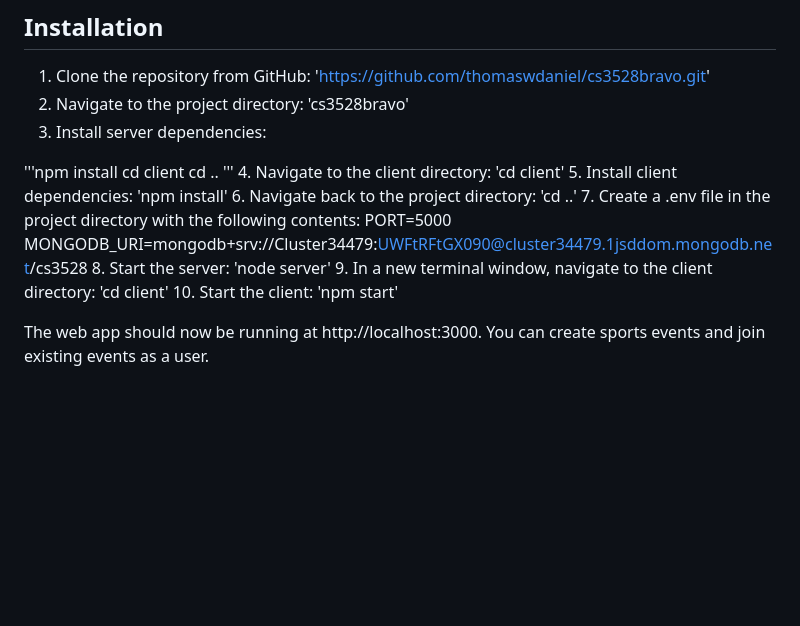
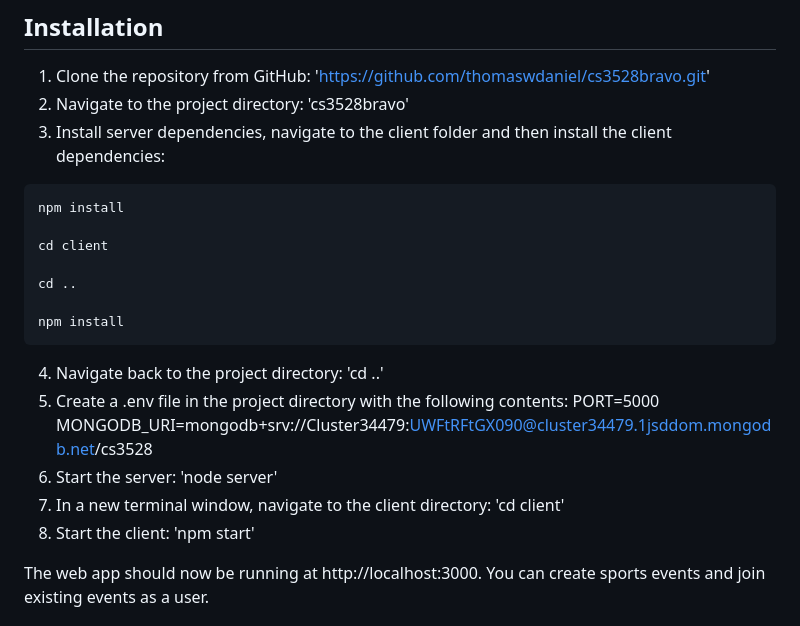
Before and after one commit to t0md4n/cs3528bravo, a Markdown page: README.md, the part around one of its changes. GitHub-like rendering; blank space fills up the shorter version.

Commit message:
testing format

````diff
--- a/README.md
+++ b/README.md
@@ -7,21 +7,23 @@ Spòrs is a web app used to find and organise sporting events. The purpose of th
 ## Installation
 1. Clone the repository from GitHub: 'https://github.com/thomaswdaniel/cs3528bravo.git'
 2. Navigate to the project directory: 'cs3528bravo'
-3. Install server dependencies:
+3. Install server dependencies, navigate to the client folder and then install the client dependencies:
+```
+npm install
 
-'''npm install
 cd client
+
 cd ..
-'''
-4. Navigate to the client directory: 'cd client'
-5. Install client dependencies: 'npm install'
-6. Navigate back to the project directory: 'cd ..'
-7. Create a .env file in the project directory with the following contents:
+
+npm install
+```
+4. Navigate back to the project directory: 'cd ..'
+5. Create a .env file in the project directory with the following contents:
   PORT=5000
   MONGODB_URI=mongodb+srv://Cluster34479:UWFtRFtGX090@cluster34479.1jsddom.mongodb.net/cs3528
-8. Start the server: 'node server'
-9. In a new terminal window, navigate to the client directory: 'cd client'
-10. Start the client: 'npm start'
+6. Start the server: 'node server'
+7. In a new terminal window, navigate to the client directory: 'cd client'
+8. Start the client: 'npm start'
 
 The web app should now be running at http://localhost:3000. You can create sports events and join existing events as a user.
 
````
Also changed, not shown: other parts of README.md (+0 -1 lines).
